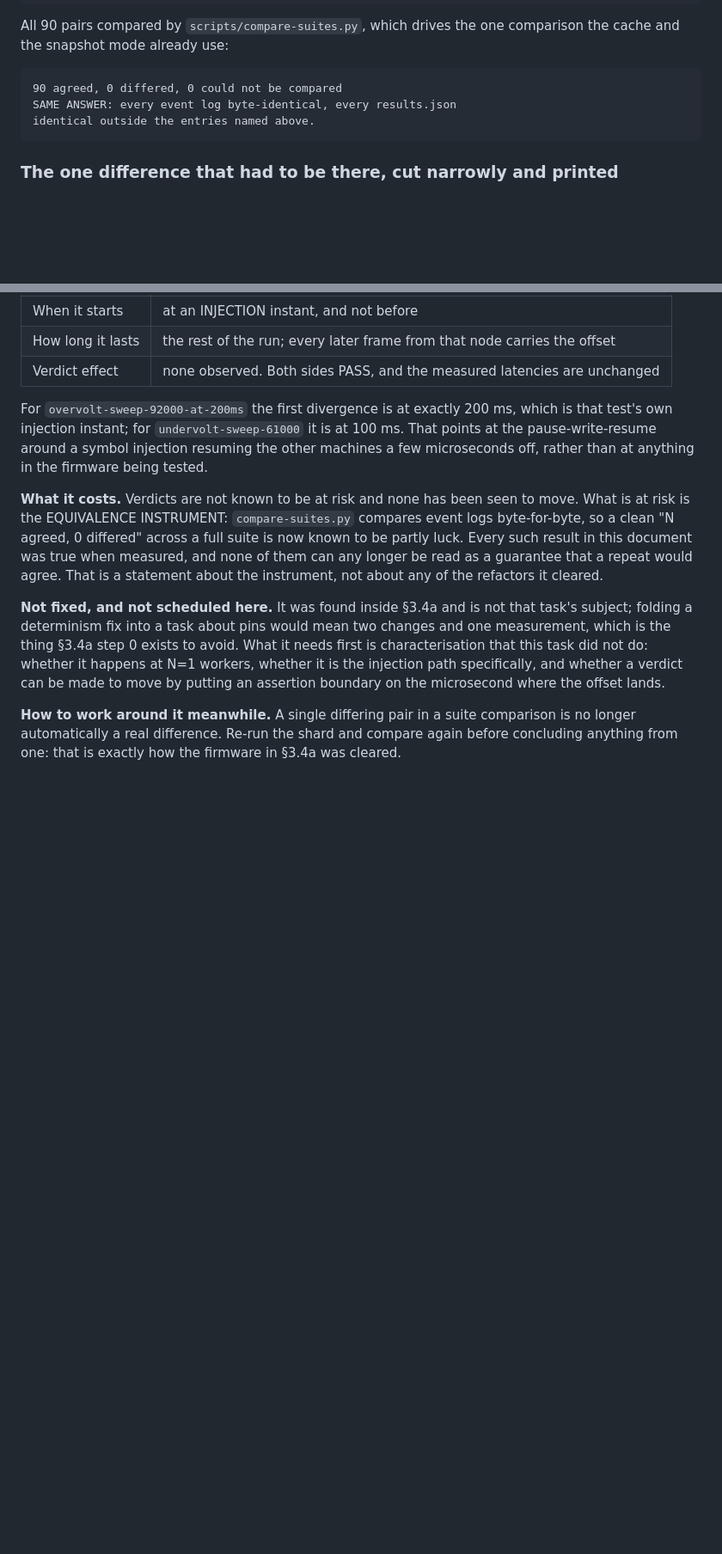
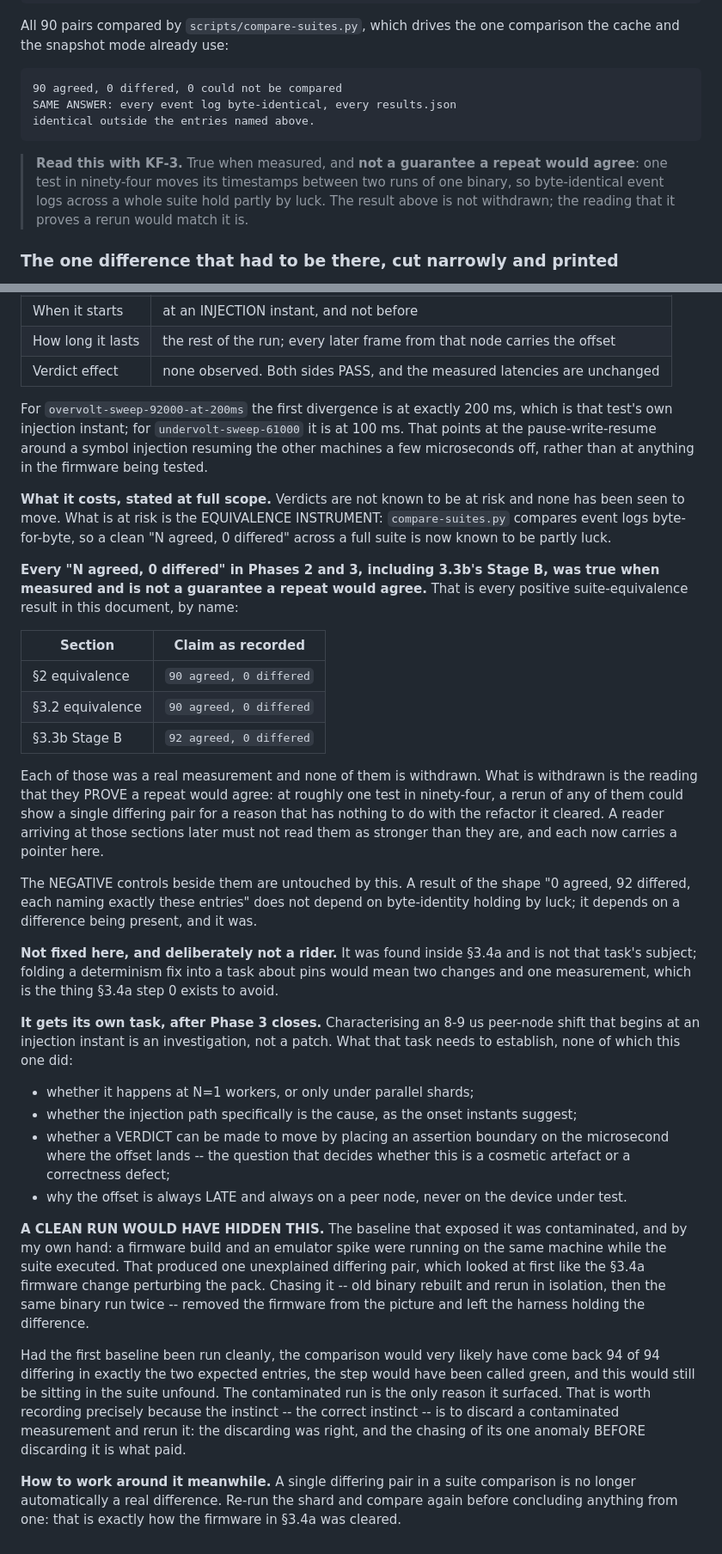
Before and after one commit to Dawar13/Adamas_V1, a Markdown page: docs/STATUS.md, 2 parts joined by grey strips. Shown at 86% size. Rendered like a GitHub page; blank space fills up the shorter version.

Commit message:
KF-3 at full scope: name every result it weakens, and how it was found
Two things the finding needs in order to be read correctly later.

SCOPE, said in as many words. Every "N agreed, 0 differed" in Phases 2 and 3,
including 3.3b's Stage B, was true when measured and is not a guarantee a
repeat would agree. KF-3 now names all three by section and claim, and each of
those sections carries a pointer back, so a reader arriving at one of them
cannot take it as stronger than it is. None of the results is withdrawn -- what
is withdrawn is the reading that they prove a rerun would match.

The negative controls beside them are explicitly untouched. "0 agreed, 92
differed, each naming exactly these entries" does not rest on byte-identity
holding by luck; it rests on a difference being present, and it was.

HOW IT SURFACED, which is the part a clean record would lose. The baseline
that exposed it was contaminated by my own hand -- a firmware build and an
emulator spike sharing the machine with the suite. Had it been run cleanly the
comparison would very likely have returned 94 of 94 differing in exactly the
two expected entries, step 0 would have been called green, and this would still
be in the suite unfound. Discarding a contaminated measurement was right;
chasing its one anomaly before discarding it is what paid.

KF-3 gets its own task after Phase 3 closes, with the four questions it has to
answer written down -- including the one that decides whether it is cosmetic or
a correctness defect: whether a verdict can be made to move by putting an
assertion boundary on the microsecond where the offset lands.

Co-Authored-By: Claude Opus 5 <noreply@anthropic.com>
Claude-Session: https://claude.ai/code/session_0154eYkJty2if8Z3MCi3HVYx

````diff
--- a/docs/STATUS.md
+++ b/docs/STATUS.md
@@ -1308,6 +1308,11 @@ SAME ANSWER: every event log byte-identical, every results.json
 identical outside the entries named above.
 ```
 
+> **Read this with KF-3.** True when measured, and **not a guarantee a repeat would
+> agree**: one test in ninety-four moves its timestamps between two runs of one binary,
+> so byte-identical event logs across a whole suite hold partly by luck. The result
+> above is not withdrawn; the reading that it proves a rerun would match it is.
+
 ### The one difference that had to be there, cut narrowly and printed
 
 `provenance.inputs_sha256` hashes the engine, and the engine changed — so those
@@ -2525,19 +2540,60 @@ that test's own injection instant; for `undervolt-sweep-61000` it is at 100 ms.
 points at the pause-write-resume around a symbol injection resuming the other machines a
 few microseconds off, rather than at anything in the firmware being tested.
 
-**What it costs.** Verdicts are not known to be at risk and none has been seen to move.
-What is at risk is the EQUIVALENCE INSTRUMENT: `compare-suites.py` compares event logs
-byte-for-byte, so a clean "N agreed, 0 differed" across a full suite is now known to be
-partly luck. Every such result in this document was true when measured, and none of them
-can any longer be read as a guarantee that a repeat would agree. That is a statement
-about the instrument, not about any of the refactors it cleared.
-
-**Not fixed, and not scheduled here.** It was found inside §3.4a and is not that task's
-subject; folding a determinism fix into a task about pins would mean two changes and one
-measurement, which is the thing §3.4a step 0 exists to avoid. What it needs first is
-characterisation that this task did not do: whether it happens at N=1 workers, whether it
-is the injection path specifically, and whether a verdict can be made to move by putting
-an assertion boundary on the microsecond where the offset lands.
+**What it costs, stated at full scope.** Verdicts are not known to be at risk and none
+has been seen to move. What is at risk is the EQUIVALENCE INSTRUMENT:
+`compare-suites.py` compares event logs byte-for-byte, so a clean "N agreed, 0 differed"
+across a full suite is now known to be partly luck.
+
+**Every "N agreed, 0 differed" in Phases 2 and 3, including 3.3b's Stage B, was true
+when measured and is not a guarantee a repeat would agree.** That is every positive
+suite-equivalence result in this document, by name:
+
+| Section | Claim as recorded |
+|---|---|
+| §2 equivalence | `90 agreed, 0 differed` |
+| §3.2 equivalence | `90 agreed, 0 differed` |
+| §3.3b Stage B | `92 agreed, 0 differed` |
+
+Each of those was a real measurement and none of them is withdrawn. What is withdrawn is
+the reading that they PROVE a repeat would agree: at roughly one test in ninety-four, a
+rerun of any of them could show a single differing pair for a reason that has nothing to
+do with the refactor it cleared. A reader arriving at those sections later must not read
+them as stronger than they are, and each now carries a pointer here.
+
+The NEGATIVE controls beside them are untouched by this. A result of the shape
+"0 agreed, 92 differed, each naming exactly these entries" does not depend on
+byte-identity holding by luck; it depends on a difference being present, and it was.
+
+**Not fixed here, and deliberately not a rider.** It was found inside §3.4a and is not
+that task's subject; folding a determinism fix into a task about pins would mean two
+changes and one measurement, which is the thing §3.4a step 0 exists to avoid.
+
+**It gets its own task, after Phase 3 closes.** Characterising an 8-9 us peer-node shift
+that begins at an injection instant is an investigation, not a patch. What that task
+needs to establish, none of which this one did:
+
+- whether it happens at N=1 workers, or only under parallel shards;
+- whether the injection path specifically is the cause, as the onset instants suggest;
+- whether a VERDICT can be made to move by placing an assertion boundary on the
+  microsecond where the offset lands -- the question that decides whether this is a
+  cosmetic artefact or a correctness defect;
+- why the offset is always LATE and always on a peer node, never on the device under
+  test.
+
+**A CLEAN RUN WOULD HAVE HIDDEN THIS.** The baseline that exposed it was contaminated,
+and by my own hand: a firmware build and an emulator spike were running on the same
+machine while the suite executed. That produced one unexplained differing pair, which
+looked at first like the §3.4a firmware change perturbing the pack. Chasing it -- old
+binary rebuilt and rerun in isolation, then the same binary run twice -- removed the
+firmware from the picture and left the harness holding the difference.
+
+Had the first baseline been run cleanly, the comparison would very likely have come back
+94 of 94 differing in exactly the two expected entries, the step would have been called
+green, and this would still be sitting in the suite unfound. The contaminated run is the
+only reason it surfaced. That is worth recording precisely because the instinct -- the
+correct instinct -- is to discard a contaminated measurement and rerun it: the discarding
+was right, and the chasing of its one anomaly BEFORE discarding it is what paid.
 
 **How to work around it meanwhile.** A single differing pair in a suite comparison is no
 longer automatically a real difference. Re-run the shard and compare again before
````
Also changed, not shown: other parts of docs/STATUS.md (+10 -0 lines).
